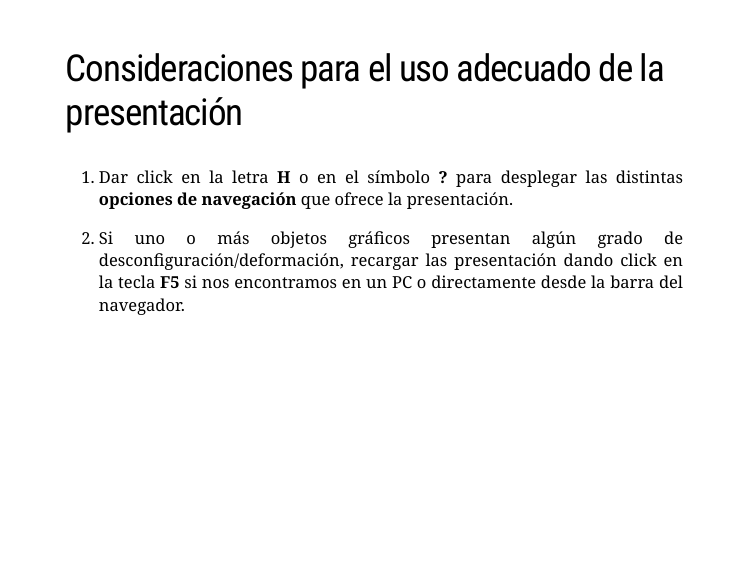
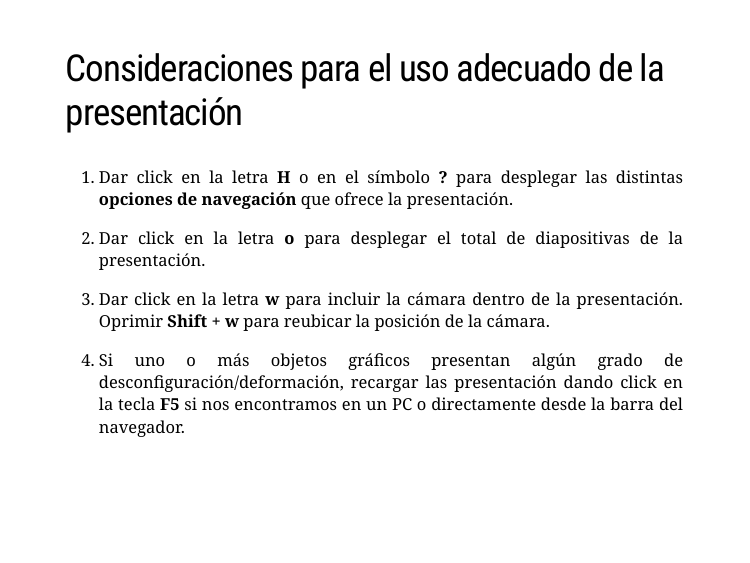
Before and after one commit to estadisticaun/UIS_gestion, an R Markdown document (index.Rmd): page 2 of 18. The pictures show the slides in the output file index.html that the author committed with the source; the slides are laid out offline by our stand-in for remark.js, each with all of its steps uncovered, in fonts that may differ from those the slides ask for, and without slide numbers, shadows or browser add-ons; a font, style sheet, LaTeX package, included part or bibliography that could not be used is replaced or left out.

Commit message:
Carga final

```diff
--- a/index.Rmd
+++ b/index.Rmd
@@ -68,7 +68,11 @@ xaringanExtra::style_panelset_tabs(
 
   1.	<p align="justify">Dar click en la letra <b>H</b> o en el símbolo <b>?</b> para desplegar las distintas <b>opciones de navegación</b> que ofrece la presentación.</p>
 
-  2.	<p align="justify">Si uno o más objetos gráficos presentan algún grado de desconfiguración/deformación, recargar las presentación dando click en la tecla  <b>F5</b> si nos encontramos en un PC o directamente desde la barra del navegador.</p>
+  2.	<p align="justify">Dar click en la letra <b>o</b> para desplegar el total de diapositivas de la presentación.</p>
+
+  3.	<p align="justify">Dar click en la letra <b>w</b> para incluir la cámara dentro de la presentación. Oprimir <b>Shift + w</b> para reubicar la posición de la cámara.</p>
+
+  4.	<p align="justify">Si uno o más objetos gráficos presentan algún grado de desconfiguración/deformación, recargar las presentación dando click en la tecla  <b>F5</b> si nos encontramos en un PC o directamente desde la barra del navegador.</p>
 
 ---
 ## Contenido
```
Also changed, not shown: index.html.
